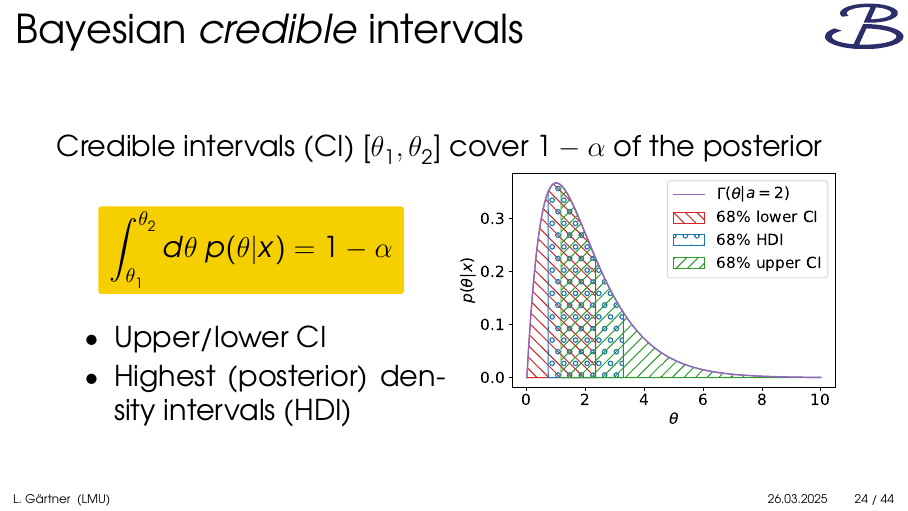
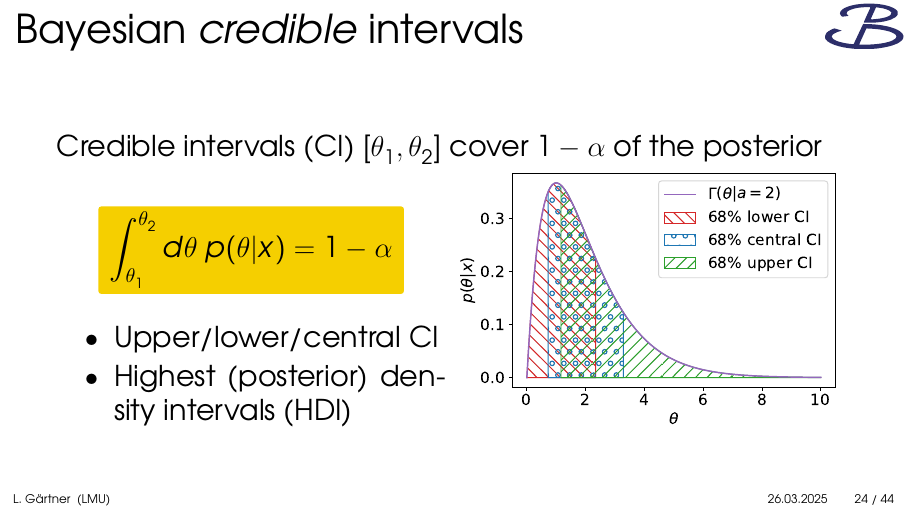
Before and after one commit to lorenzennio/icsc-bayesian-inference, LaTeX slides (slides/main.tex): page 31 of 57. Compiled offline with XeLaTeX.

Commit message:
update CI plot

```diff
--- a/slides/main.tex
+++ b/slides/main.tex
@@ -496,7 +496,7 @@ Credible intervals (CI) $[\theta_1, \theta_2]$ cover $1-\alpha$ of the posterior
     }
     $$
     \begin{itemize}
-        \item Upper/lower CI
+        \item Upper/lower/central CI
         \item Highest (posterior) density intervals (HDI)
     \end{itemize}
 \end{minipage}
```
Also changed, not shown: plots/gamma.pdf, plots/intervals.pdf, plots/map_vs_mean.pdf, 1 other file.
